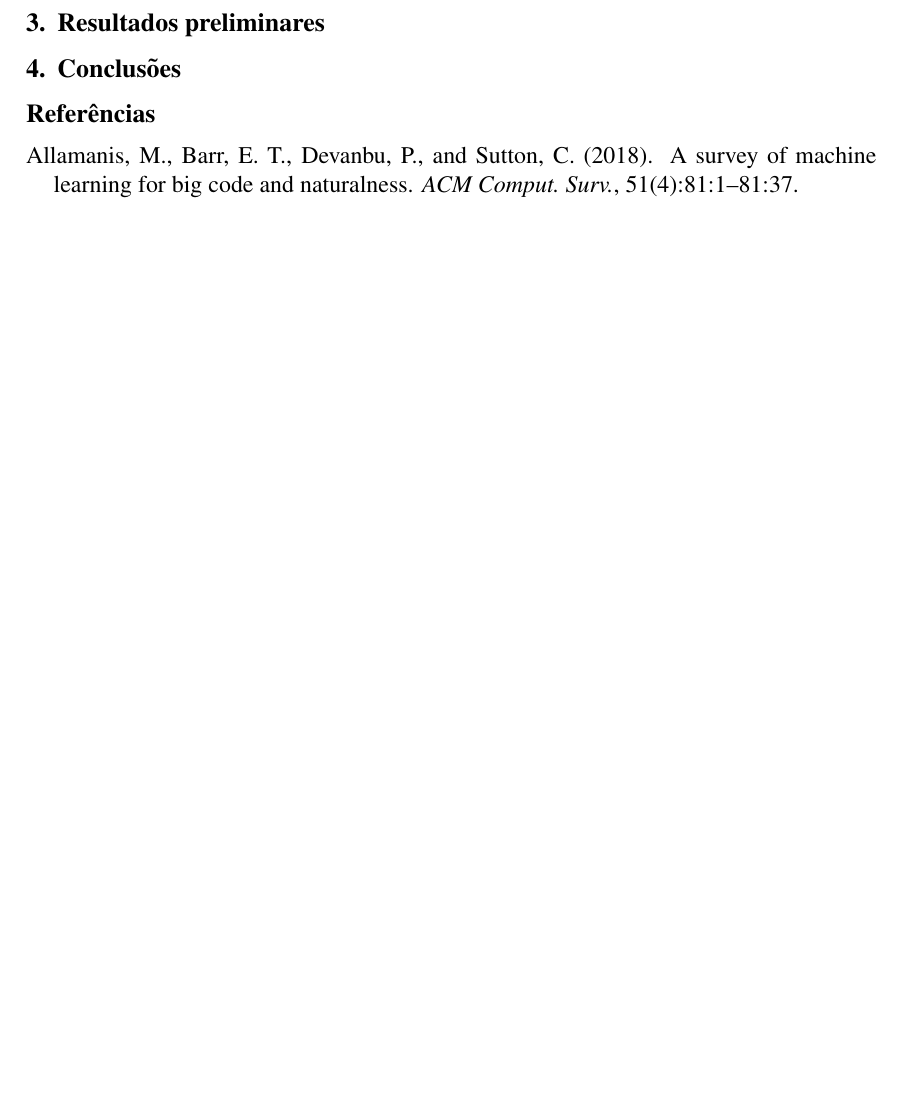
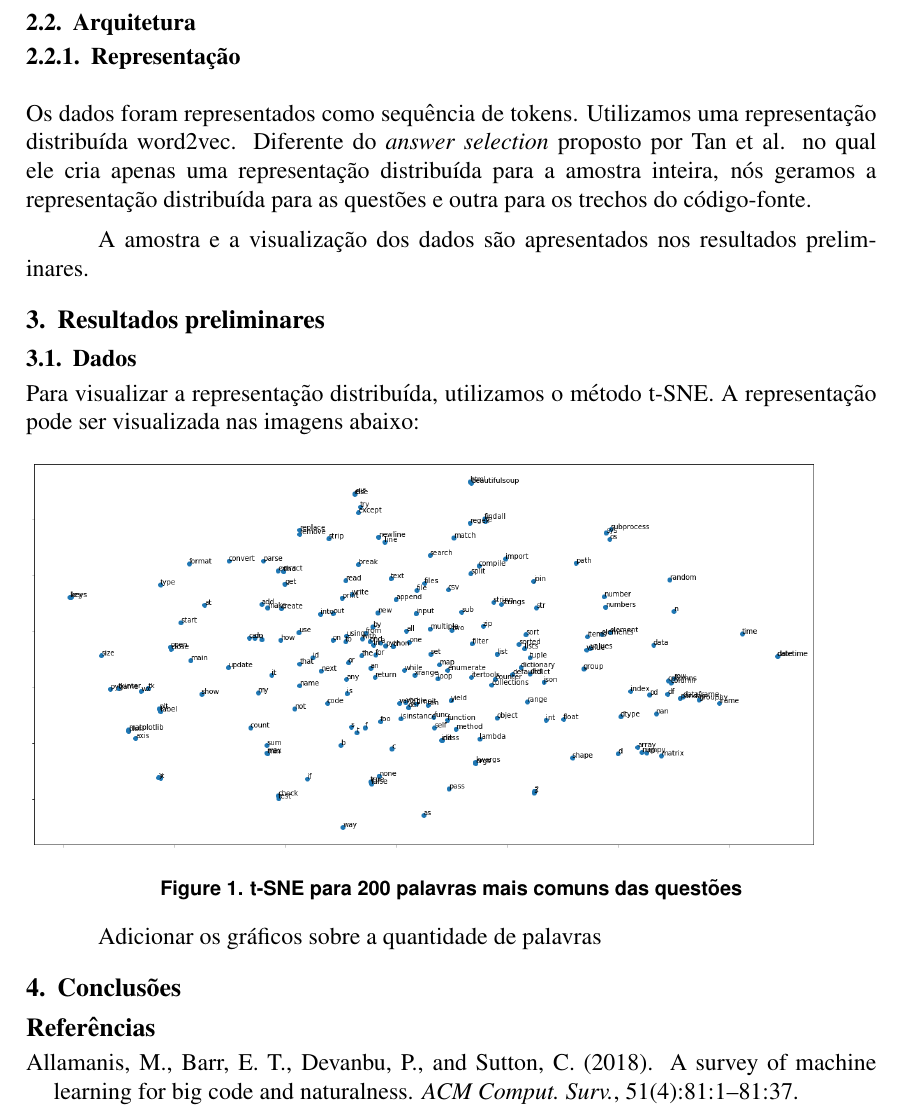
Before and after one commit to mrezende/VEM_2019, a LaTeX paper (main.tex): part of page 3 of 3 before the commit and part of page 3 of 4 after it, cut at the place of the change, the shorter picture padded with empty space. Compiled offline with pdfLaTeX.

Commit message:
Ultimas alteracoes

```diff
--- a/main.tex
+++ b/main.tex
@@ -108,6 +110,24 @@ são triplas (q\_i, c\_i+, c\_i-), onde q\_i é uma questão, c\_i+ é uma respo
 
 Descrição breve do problema e do método utilizado. Arquitetura siamês, utilizando representação distribuída de código-fonte e questão com uma camada bi-LSTM conectada a um filtro CNN. E por fim, utiliza uma camada de agregação max pooling e utilizando a funcao hinge loss de ranking.
 
+\subsection{Arquitetura}
+
+\subsubsection{Representação}
+Os dados foram representados como sequência de tokens. Utilizamos uma representação distribuída word2vec. Diferente do \textit{answer selection} proposto por Tan et al. no qual ele cria apenas uma representação distribuída para a amostra inteira, nós geramos a representação distribuída para as questões e outra para os trechos do código-fonte.
+
+A amostra e a visualização dos dados são apresentados nos resultados preliminares.
+
+
+
+
+
+
 \section{Resultados preliminares}\label{sec:resultados-preliminares}
 
+\subsection{Dados}
 
+Para visualizar a representação distribuída, utilizamos o método t-SNE. A representação pode ser visualizada nas imagens abaixo:
+
+\begin{figure}[h]
+\includegraphics[width=14cm]{figures/tsne-question.png}
+\caption{t-SNE para 200 palavras mais comuns das questões}
@@ -114,3 +140,7 @@ Descrição breve do problema e do método utilizado. Arquitetura siamês, utili
+\label{fig:tsne-codigo}
+\end{figure}
+
+Adicionar os gráficos sobre a quantidade de palavras
 
 
 \section{Conclusões}
```
Also changed, not shown: main.tex (8 more changed lines).
